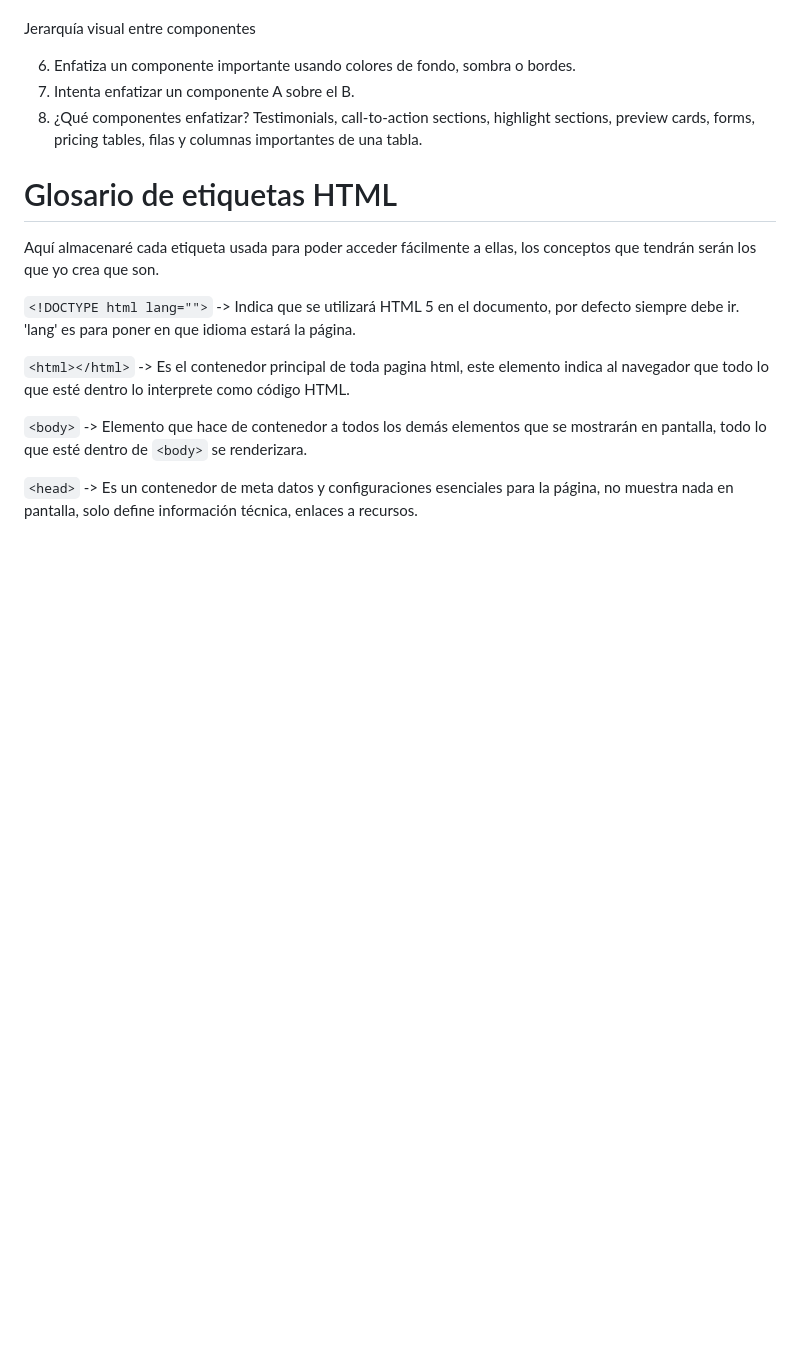
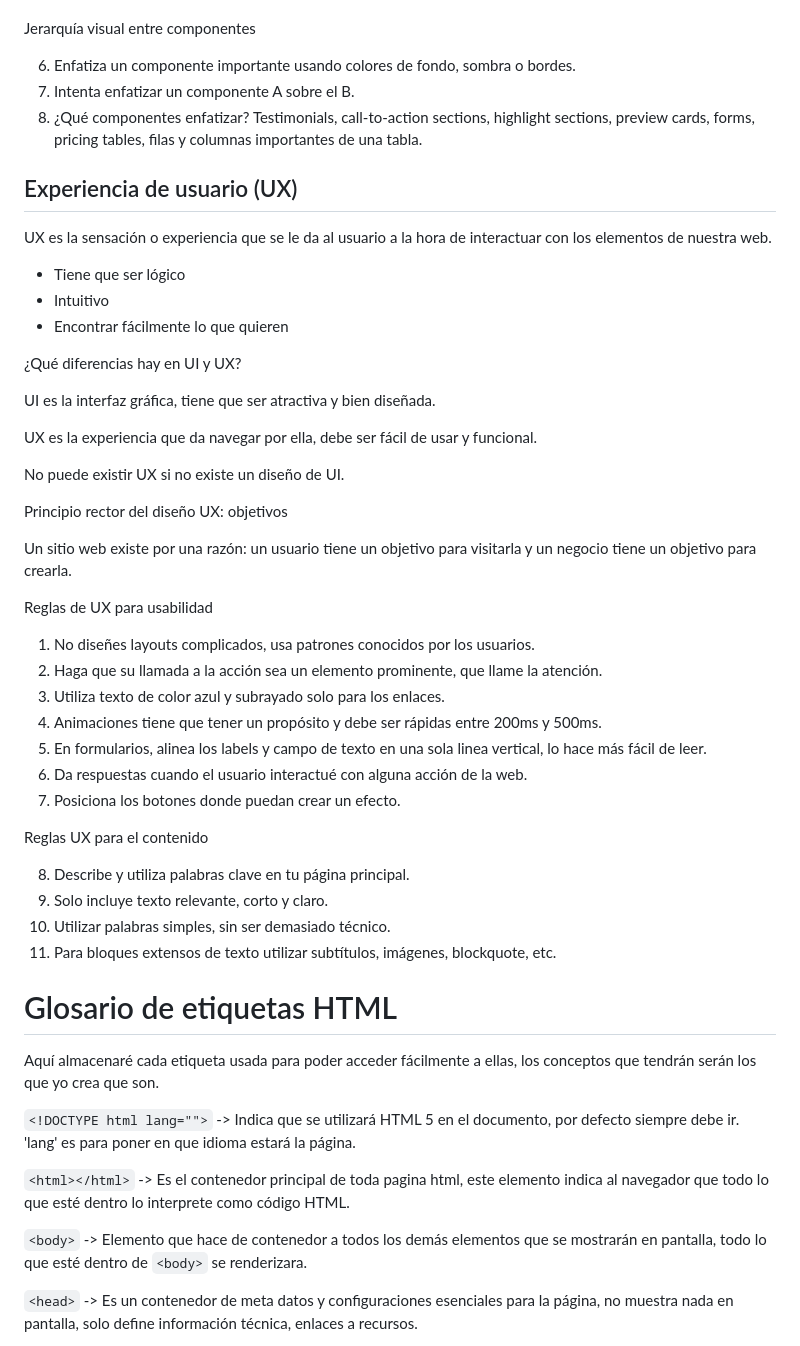
Before and after one commit to jeanZpirs/curso-html, a Markdown page: README.md, the part around the change. GitHub-like rendering; blank space fills up the shorter version.

Commit message:
UX teoria 13/08/2025

```diff
--- a/README.md
+++ b/README.md
@@ -883,6 +883,43 @@ Jerarquía visual entre componentes
 7. Intenta enfatizar un componente A sobre el B.
 8. ¿Qué componentes enfatizar? Testimonials, call-to-action sections, highlight sections, preview cards, forms, pricing tables, filas y columnas importantes de una tabla.
 
+## Experiencia de usuario (UX)
+
+UX es la sensación o experiencia que se le da al usuario a la hora de interactuar con los elementos de nuestra web.
+
+- Tiene que ser lógico
+- Intuitivo
+- Encontrar fácilmente lo que quieren
+
+¿Qué diferencias hay en UI y UX?
+
+UI es la interfaz gráfica, tiene que ser atractiva y bien diseñada.
+
+UX es la experiencia que da navegar por ella, debe ser fácil de usar y funcional.
+
+No puede existir UX si no existe un diseño de UI.
+
+Principio rector del diseño UX: objetivos
+
+Un sitio web existe por una razón: un usuario tiene un objetivo para visitarla y un negocio tiene un objetivo para crearla.
+
+Reglas de UX para usabilidad
+
+1. No diseñes layouts complicados, usa patrones conocidos por los usuarios.
+2. Haga que su llamada a la acción sea un elemento prominente, que llame la atención.
+3. Utiliza texto de color azul y subrayado solo para los enlaces.
+4. Animaciones tiene que tener un propósito y debe ser rápidas entre 200ms y 500ms.
+5. En formularios, alinea los labels y campo de texto en una sola linea vertical, lo hace más fácil de leer.
+6. Da respuestas cuando el usuario interactué con alguna acción de la web.
+7. Posiciona los botones donde puedan crear un efecto.
+
+Reglas UX para el contenido
+
+8. Describe y utiliza palabras clave en tu página principal.
+9. Solo incluye texto relevante, corto y claro.
+10. Utilizar palabras simples, sin ser demasiado técnico.
+11. Para bloques extensos de texto utilizar subtítulos, imágenes, blockquote, etc.
+
 # Glosario de etiquetas HTML
 
 Aquí almacenaré cada etiqueta usada para poder acceder fácilmente a ellas, los conceptos que tendrán serán los que yo crea que son.
```
